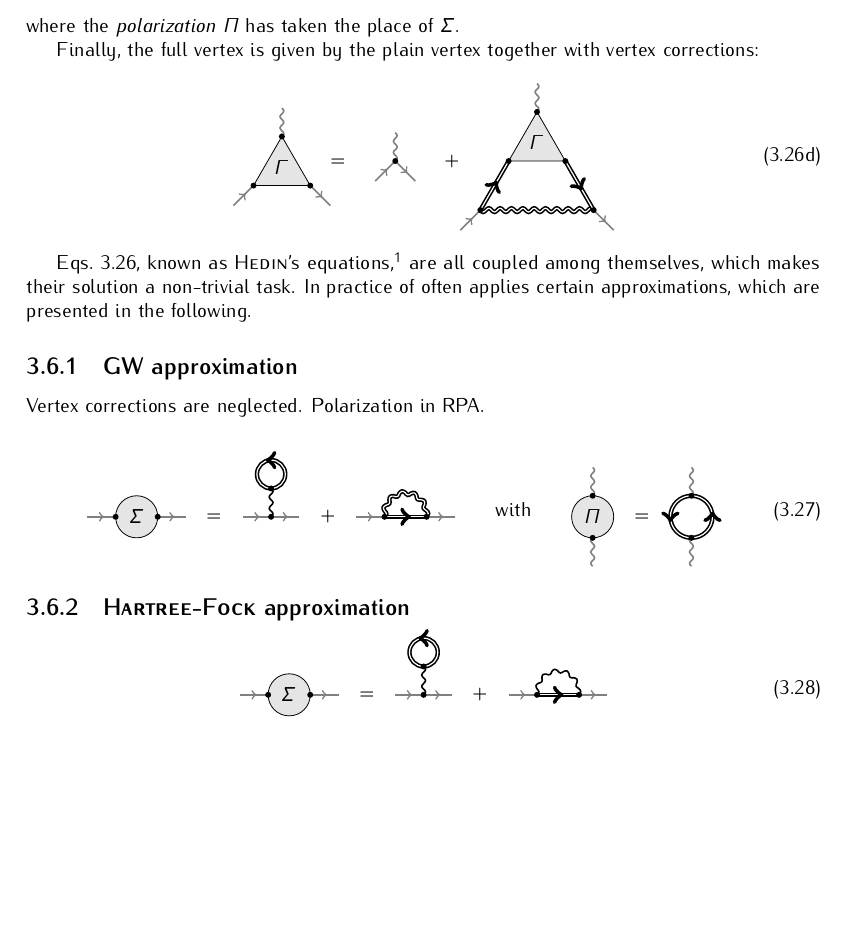
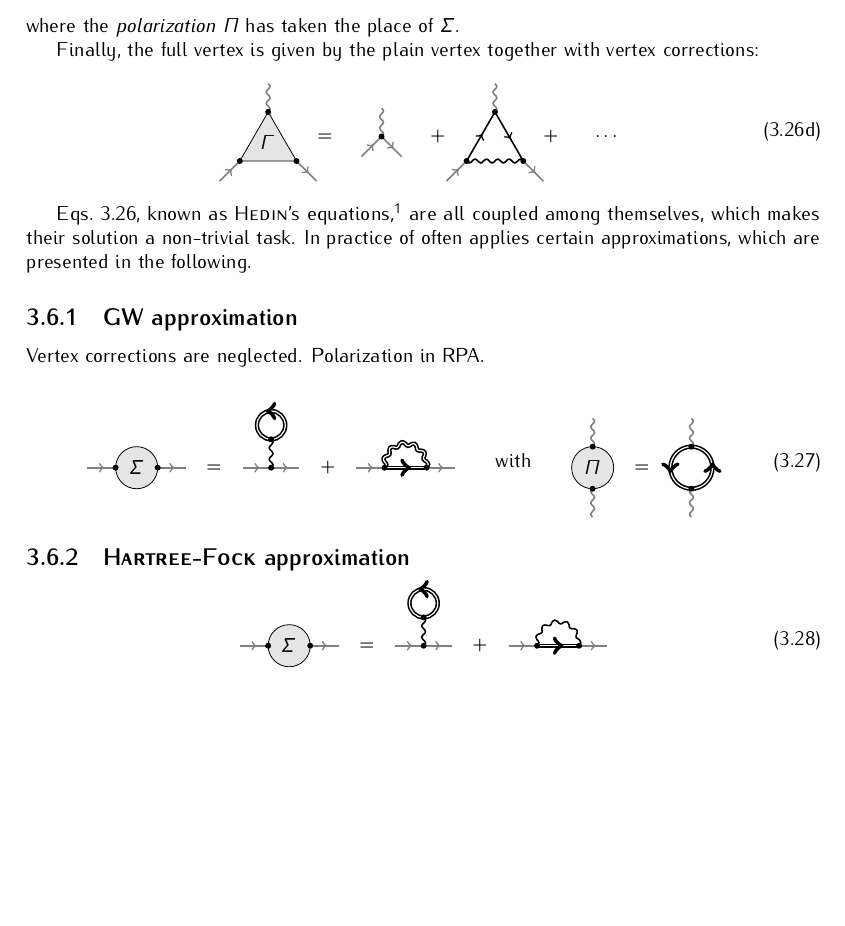
Before and after one commit to janberges/MSc, a LaTeX thesis (thesis.tex, which reads tikzin/vertex.tex): part of page 19 of 26, cut so that both start at the same text. Compiled offline with pdfLaTeX.

Commit message:
Replace approximate integral equation for vertex with 1st order

```diff
--- a/tikzin/vertex.tex
+++ b/tikzin/vertex.tex
@@ -26,17 +27,14 @@
     \foreach \point in {o, 0, O}
         \draw [electron, gray] (\point) -- +(-45:5mm);
     %
-    \draw [phonon, double] (I) -- (O);
-    \draw [electron, double] (I) -- (L);
-    \draw [electron, double] (R) -- (O);
+    \draw [phonon] (I) -- (O);
+    \draw [electron] (I) -- (X);
+    \draw [electron] (X) -- (O);
     %
-    \draw [fill=black!10!white]
-        (x) -- (i) -- (o) -- (x)
-        (X) -- (L) -- (R) -- (X);
+    \draw [fill=black!10!white] (x) -- (i) -- (o) -- (x);
     %
-    \foreach \point in {i, x, o, 0, I, L, X, R, O}
+    \foreach \point in {i, x, o, 0, I, X, O}
         \fill (\point) circle (1.5pt);
     %
-    \foreach \point in {x, X}
-        \node [below=3mm] at (\point) {$\Gamma$};
+    \node [below=3mm] at (x) {$\Gamma$};
 \end{tikzpicture}%
```
Also changed, not shown: tikzin/vertex.tex (11 more changed lines).
